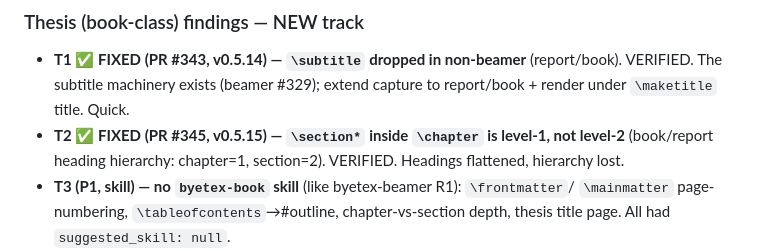
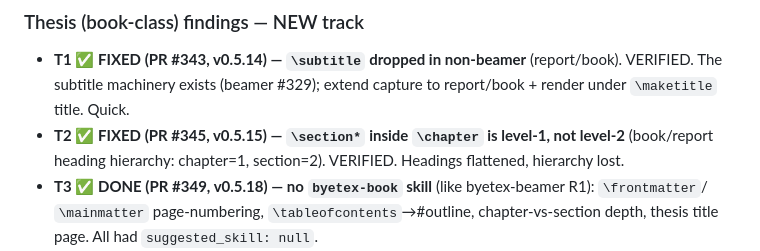
Before and after one commit to zeyuyang42/ByeTex, a Markdown page: docs/agent-surface-backlog.md, the part around the change. GitHub-like rendering.

Commit message:
docs: mark T3 byetex-book skill done (#349) [skip ci] (#350)
Co-authored-by: Claude Opus 4.8 (1M context) <noreply@anthropic.com>

```diff
--- a/docs/agent-surface-backlog.md
+++ b/docs/agent-surface-backlog.md
@@ -252,7 +252,7 @@ by macro name with occurrence counts"; the thesis agent used it to find `\tableo
   `\maketitle` title. Quick.
 - **T2 ✅ FIXED (PR #345, v0.5.15) — `\section*` inside `\chapter` is level-1, not level-2** (book/report
   heading hierarchy: chapter=1, section=2). VERIFIED. Headings flattened, hierarchy lost.
-- **T3 (P1, skill) — no `byetex-book` skill** (like byetex-beamer R1): `\frontmatter`/
+- **T3 ✅ DONE (PR #349, v0.5.18) — no `byetex-book` skill** (like byetex-beamer R1): `\frontmatter`/
   `\mainmatter` page-numbering, `\tableofcontents`→#outline, chapter-vs-section depth,
   thesis title page. All had `suggested_skill: null`.
 - **T4 (P2) — book/thesis author block is article-style** (superscript affiliation) — wrong
```
